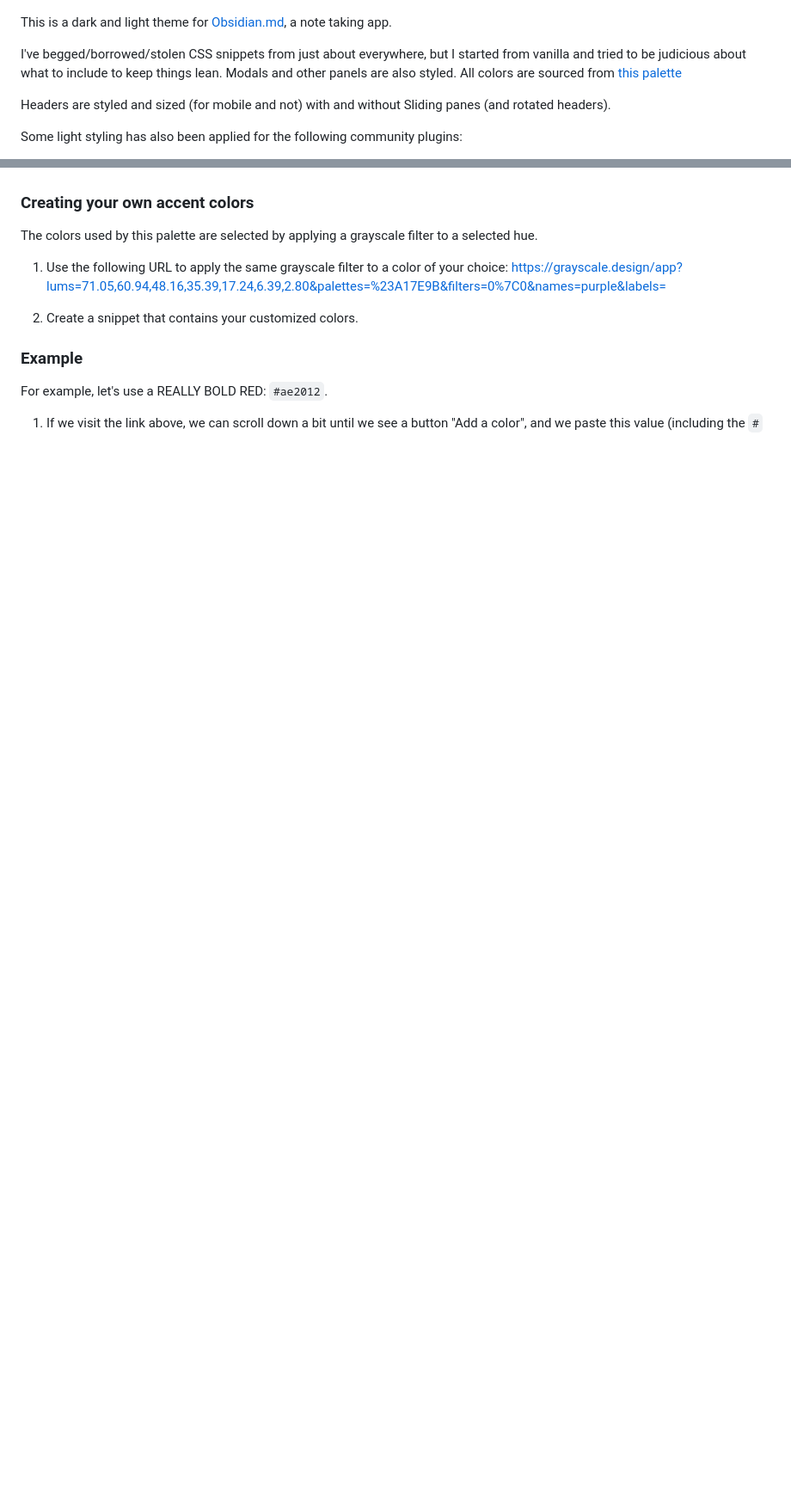
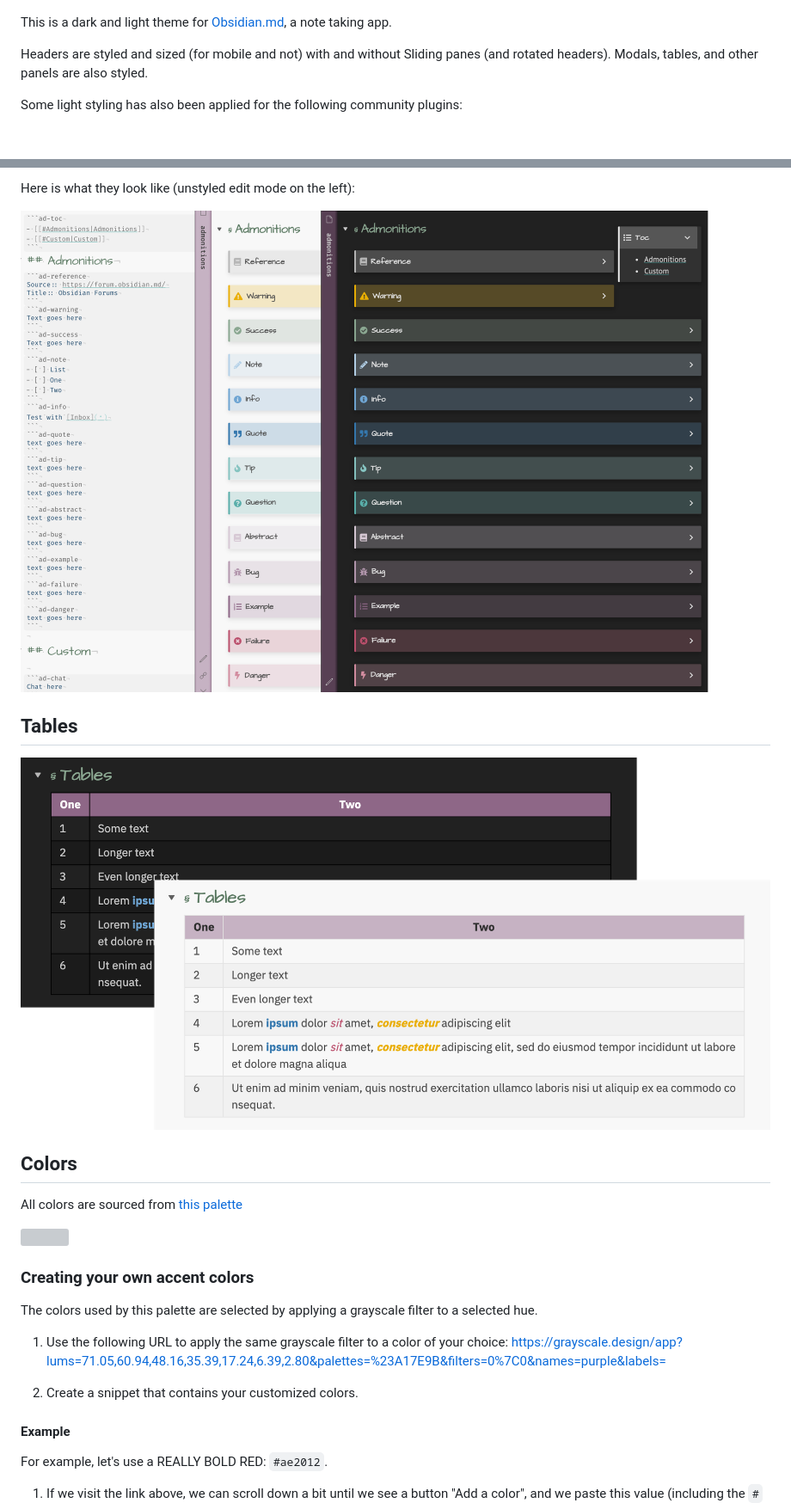
Before and after one commit to ebullient/obsidian-theme-ebullientworks, a Markdown page: README.md, 2 parts joined by grey strips. Shown at 86% size. GitHub-like rendering; pictures changed too: images/table-styles.png (added); blank space fills up the shorter version; grey boxes are pictures that could not be loaded.

Commit message:
📝 Update README.md

```diff
--- a/README.md
+++ b/README.md
@@ -4,9 +11,7 @@
 
 This is a dark and light theme for [Obsidian.md](https://obsidian.md), a note taking app.
 
-I've begged/borrowed/stolen CSS snippets from just about everywhere, but I started from vanilla and tried to be judicious about what to include to keep things lean. Modals and other panels are also styled. All colors are sourced from [this palette](http://htmlpreview.github.io/?https://github.com/ebullient/obsidian-theme-ebullientworks/blob/main/colors.html)
-
-Headers are styled and sized (for mobile and not) with and without Sliding panes (and rotated headers).
+Headers are styled and sized (for mobile and not) with and without Sliding panes (and rotated headers). Modals, tables, and other panels are also styled.
 
 Some light styling has also been applied for the following community plugins:
 
@@ -45,3 +61,18 @@ This theme does support style settings. Settable attributes:
+Here is what they look like (unstyled edit mode on the left):
+
+![](images/admonitions.png)
+
+## Tables
+
+![](images/table-styles.png)
+
+
+## Colors
+
+All colors are sourced from [this palette](http://htmlpreview.github.io/?https://github.com/ebullient/obsidian-theme-ebullientworks/blob/main/colors.html)
+
+![](images/theme-colors.jpg)
+
 ### Creating your own accent colors
 
 The colors used by this palette are selected by applying a grayscale filter to a selected hue.
@@ -51,7 +82,7 @@ https://grayscale.design/app?lums=71.05,60.94,48.16,35.39,17.24,6.39,2.80&palett
 
 2. Create a snippet that contains your customized colors.
 
-### Example
+#### Example
 
 For example, let's use a REALLY BOLD RED: `#ae2012`.
 
```
Also changed, not shown: other parts of README.md (+27 -24 lines).
